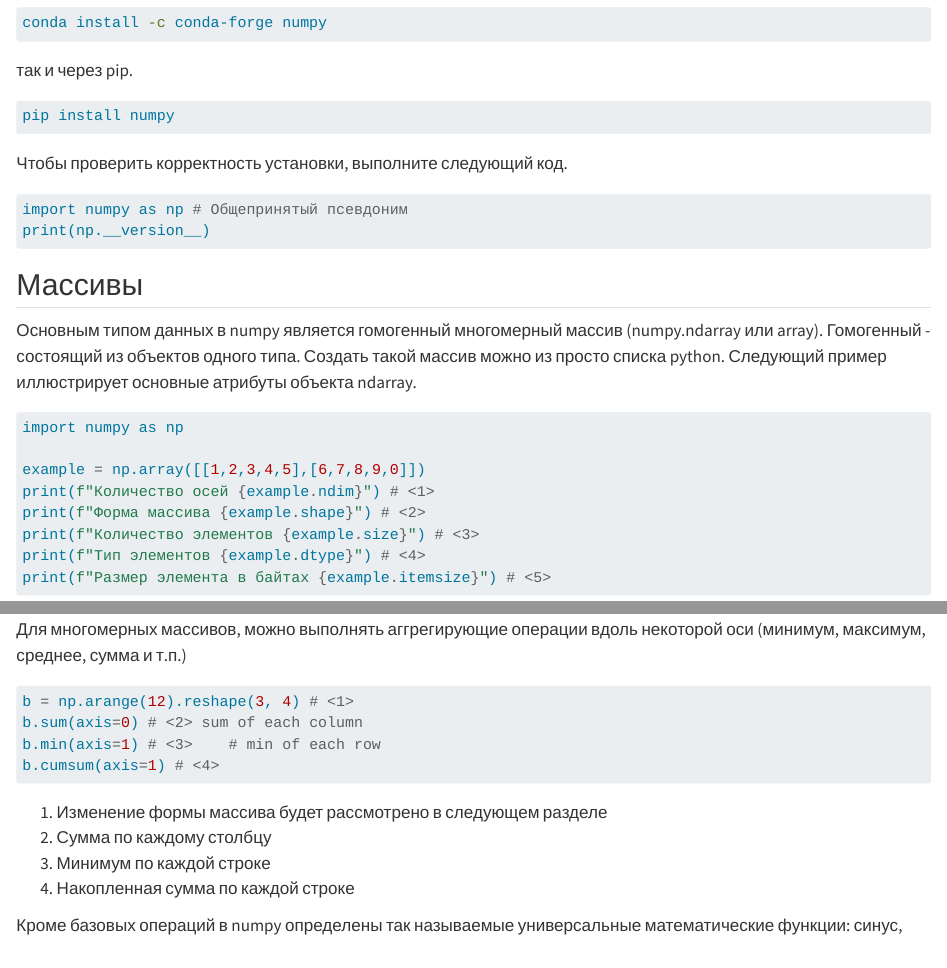
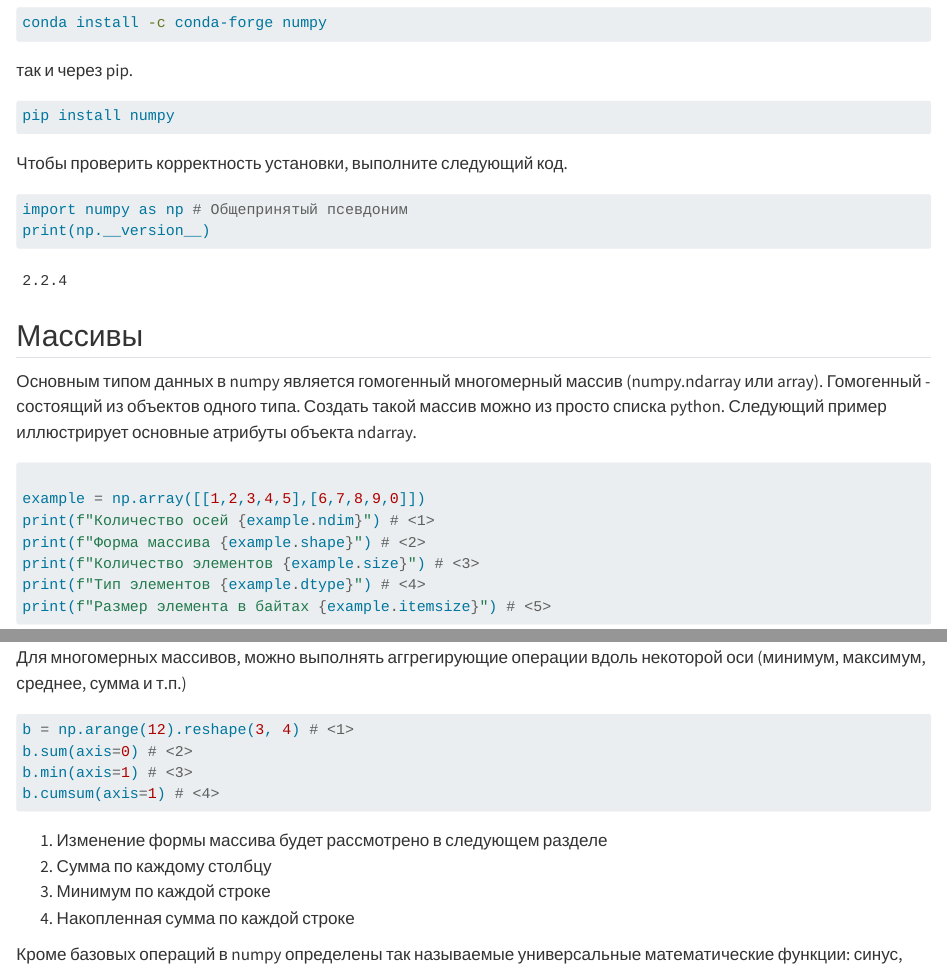
Before and after one commit to SmirnygaTotoshka/PISH_python, a Quarto document (PISH12.qmd): the page in a window 1100 px wide, from 260 px down, and a second part further down, joined at a grey line. Rendered offline with R 4.5, knitr and Pandoc in place of Quarto, with nearby package versions; some code elsewhere in the file could not run offline.

Commit message:
fix executable cells

````diff
--- a/PISH12.qmd
+++ b/PISH12.qmd
@@ -16,7 +16,7 @@ pip install numpy
 
 Чтобы проверить корректность установки, выполните следующий код.
 
-``` python
+```{python}
 import numpy as np # Общепринятый псевдоним
 print(np.__version__)
 ```
@@ -26,7 +26,6 @@ print(np.__version__)
 Основным типом данных в numpy является гомогенный многомерный массив (numpy.ndarray или array). Гомогенный - состоящий из объектов одного типа. Создать такой массив можно из просто списка python. Следующий пример иллюстрирует основные атрибуты объекта ndarray.
 
 ``` python
-import numpy as np
 
 example = np.array([[1,2,3,4,5],[6,7,8,9,0]])
 print(f"Количество осей {example.ndim}") # <1>
@@ -131,8 +132,8 @@ print(A.dot(B))  # another matrix product
 
 ``` python
 b = np.arange(12).reshape(3, 4) # <1>
-b.sum(axis=0) # <2> sum of each column
-b.min(axis=1) # <3>    # min of each row
+b.sum(axis=0) # <2>
+b.min(axis=1) # <3>
 b.cumsum(axis=1) # <4>
 ```
 
````
Also changed, not shown: PISH13.qmd (+1 -0 lines), PISH14.qmd (+2 -2 lines), PISH12.qmd (7 more changed lines).
